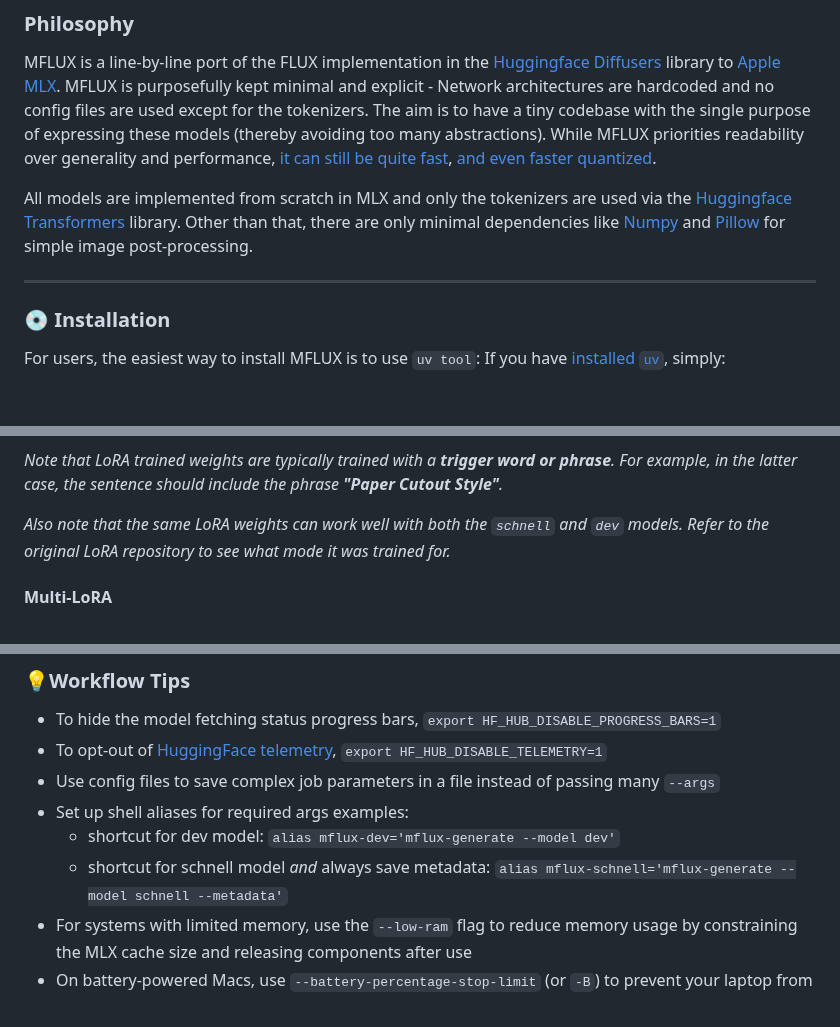
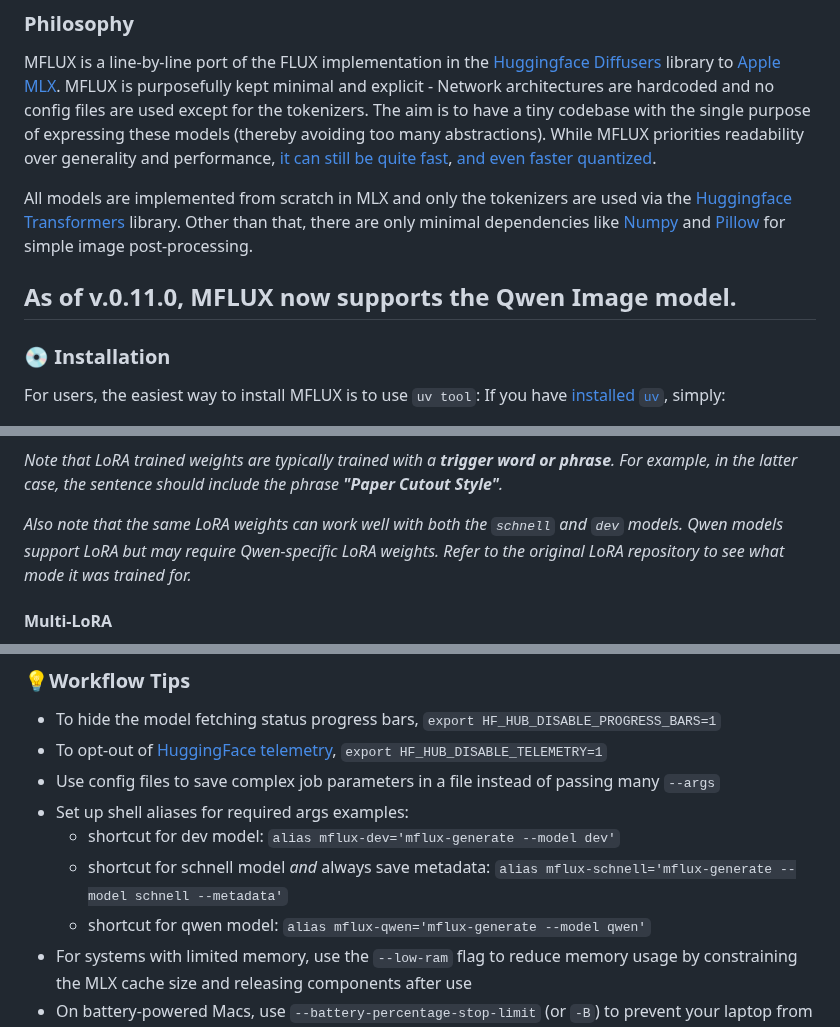
Before and after one commit to filipstrand/mflux, a Markdown page: README.md, 3 parts joined by grey strips. Drawn GitHub-style; blank space fills up the shorter version.

```diff
--- a/README.md
+++ b/README.md
@@ -56,6 +56,7 @@ All models are implemented from scratch in MLX and only the tokenizers are used
 [Huggingface Transformers](https://github.com/huggingface/transformers) library. Other than that, there are only minimal dependencies
 like [Numpy](https://numpy.org) and [Pillow](https://pypi.org/project/pillow/) for simple image post-processing.
 
+As of v.0.11.0, MFLUX now supports the Qwen Image model.
 ---
 
 ### 💿 Installation
@@ -942,7 +943,7 @@ mflux-generate --prompt "pikachu, Paper Cutout Style" --model schnell --steps 4
 
 *Note that LoRA trained weights are typically trained with a **trigger word or phrase**. For example, in the latter case, the sentence should include the phrase **"Paper Cutout Style"**.*
 
-*Also note that the same LoRA weights can work well with both the `schnell` and `dev` models. Refer to the original LoRA repository to see what mode it was trained for.*
+*Also note that the same LoRA weights can work well with both the `schnell` and `dev` models. Qwen models support LoRA but may require Qwen-specific LoRA weights. Refer to the original LoRA repository to see what mode it was trained for.*
 
 #### Multi-LoRA
 
@@ -1865,6 +1866,7 @@ See `uv run tools/rename_images.py --help` for full CLI usage help.
 - Set up shell aliases for required args examples:
   - shortcut for dev model: `alias mflux-dev='mflux-generate --model dev'`
   - shortcut for schnell model *and* always save metadata: `alias mflux-schnell='mflux-generate --model schnell --metadata'`
+  - shortcut for qwen model: `alias mflux-qwen='mflux-generate --model qwen'`
 - For systems with limited memory, use the `--low-ram` flag to reduce memory usage by constraining the MLX cache size and releasing components after use
 - On battery-powered Macs, use `--battery-percentage-stop-limit` (or `-B`) to prevent your laptop from shutting down during long generation sessions
 - When generating multiple images with different seeds, use `--seed` with multiple values or `--auto-seeds` to automatically generate a series of random seeds
```
Also changed, not shown: other parts of README.md (+8 -8 lines).
